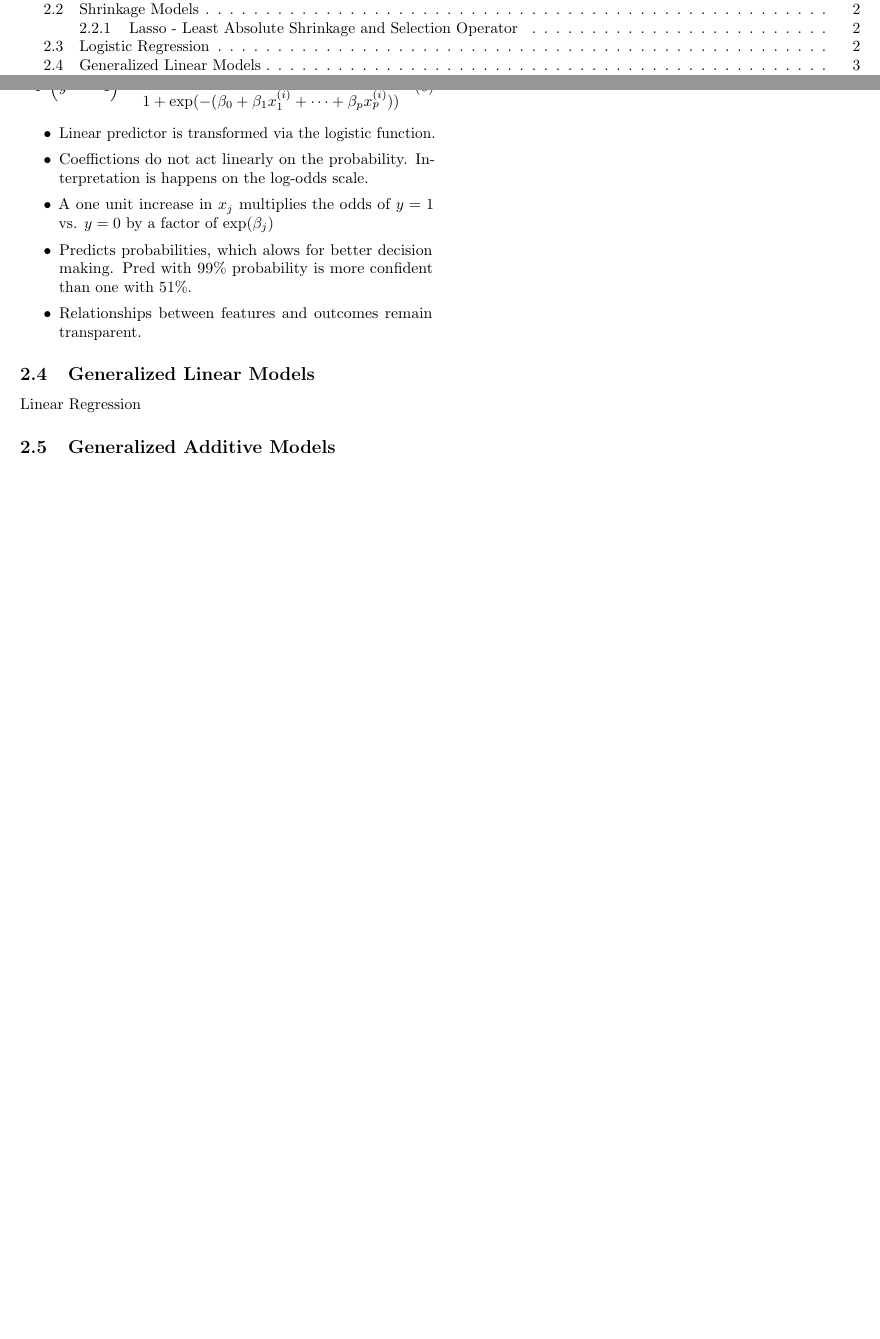
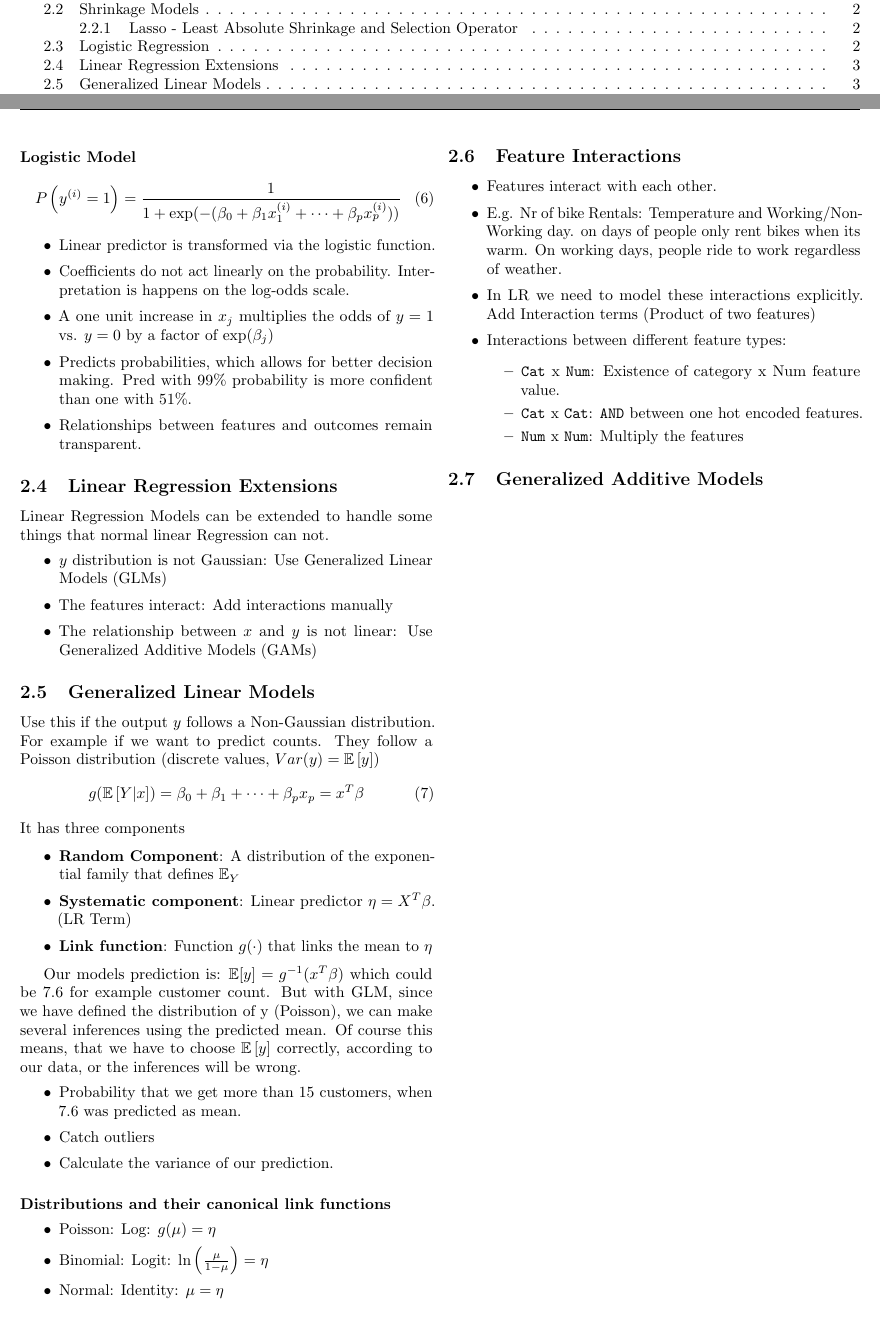
Before and after one commit to danielschafi/explainable-ai-summary, a LaTeX document (main.tex, which reads 02_interpretable_models.tex): two parts of pages 1 and 3 of 3, joined at a grey line, cut so that both start at the same text, the shorter picture padded with empty space. The pictures show the PDF file outFiles/main.pdf that the author committed with the source.

Commit message:
GLM done

```diff
--- a/02_interpretable_models.tex
+++ b/02_interpretable_models.tex
@@ -86,18 +86,62 @@ As $\lambda$ gets increased, only the most important features remain. This incre
 \end{equation}
 \begin{itemize}
 	\item Linear predictor is transformed via the logistic function.
-	\item Coeffictions do not act linearly on the probability. Interpretation is happens on the log-odds scale.
+	\item Coefficients do not act linearly on the probability. Interpretation is happens on the log-odds scale.
 	\item A one unit increase in $x_j$ multiplies the odds of $y=1$ vs. $y=0$ by a factor of $\exp(\beta_j)$
-	\item Predicts probabilities, which alows for better decision making. Pred with 99\% probability is more confident than one with 51\%.
+	\item Predicts probabilities, which allows for better decision making. Pred with 99\% probability is more confident than one with 51\%.
 	\item Relationships between features and outcomes remain transparent.
 \end{itemize}
 
+\subsection{Linear Regression Extensions}
+Linear Regression Models can be extended to handle some things that normal linear Regression can not.
+\begin{itemize}
+	\item $y$ distribution is not Gaussian: Use Generalized Linear Models (GLMs)
+	\item The features interact: Add interactions manually
+	\item The relationship between $x$ and $y$ is not linear: Use Generalized Additive Models (GAMs)
+\end{itemize}
 
 \subsection{Generalized Linear Models}
-Linear Regression
+Use this if the output $y$ follows a Non-Gaussian distribution.
+For example if we want to predict counts. They follow a Poisson distribution (discrete values, $Var(y) = \E{y}$)
+\begin{equation}
+	g(\E{Y|x}) = \beta_0 + \beta_1 +  \dots + \beta_p x_p = x^T\beta
+	\label{eq:GLM-formula}
+\end{equation}
+It has three components
 
+\begin{itemize}
+	\item \textbf{Random Component}: A distribution of the exponential family that defines $\mathbb{E}_Y$
+	\item \textbf{Systematic component}: Linear predictor $\eta = X^T\beta$. (LR Term)
+	\item \textbf{Link function}: Function $g(\cdot)$ that links the mean to $\eta$
+\end{itemize}
 
+Our models prediction is: $\mathbb{E}[y] = g^{-1}(x^T\beta)$ which could be 7.6 for example customer count.
+But with GLM, since we have defined the distribution of y (Poisson), we can make several inferences using the predicted mean.
+Of course this means, that we have to choose $\E{y}$ correctly, according to our data, or the inferences will be wrong.
+\begin{itemize}
+	\item Probability that we get more than 15 customers, when 7.6 was predicted as mean.
+	\item Catch outliers
+	\item Calculate the variance of our prediction.
+\end{itemize}
+\paragraph{Distributions and their canonical link functions}
+\begin{itemize}
+	\item Poisson: Log: $g(\mu) = \eta$
+	\item Binomial: Logit: $\ln\lr{\frac{\mu}{1-\mu}}=\eta$
+	\item Normal: Identity: $\mu=\eta$
+\end{itemize}
 
+\subsection{Feature Interactions}
+\begin{itemize}
+	\item Features interact with each other.
+	\item E.g. Nr of bike Rentals: Temperature and Working/Non-Working day. on days of people only rent bikes when its warm. On working days, people ride to work regardless of weather.
+	\item In LR we need to model these interactions explicitly. Add Interaction terms (Product of two features)
+	\item Interactions between different feature types:
+	      \begin{itemize}
+		      \item \texttt{Cat} x \texttt{Num}: Existence of category x Num feature value.
+		      \item \texttt{Cat} x \texttt{Cat}: \texttt{AND} between one hot encoded features.
+		      \item \texttt{Num} x \texttt{Num}: Multiply the features
+	      \end{itemize}
+\end{itemize}
 
 
 \subsection{Generalized Additive Models}
```
Also changed, not shown: main.tex (line endings or trailing spaces), outFiles/main.pdf, 02_interpretable_models.tex (2 more changed lines), 7 other files.
